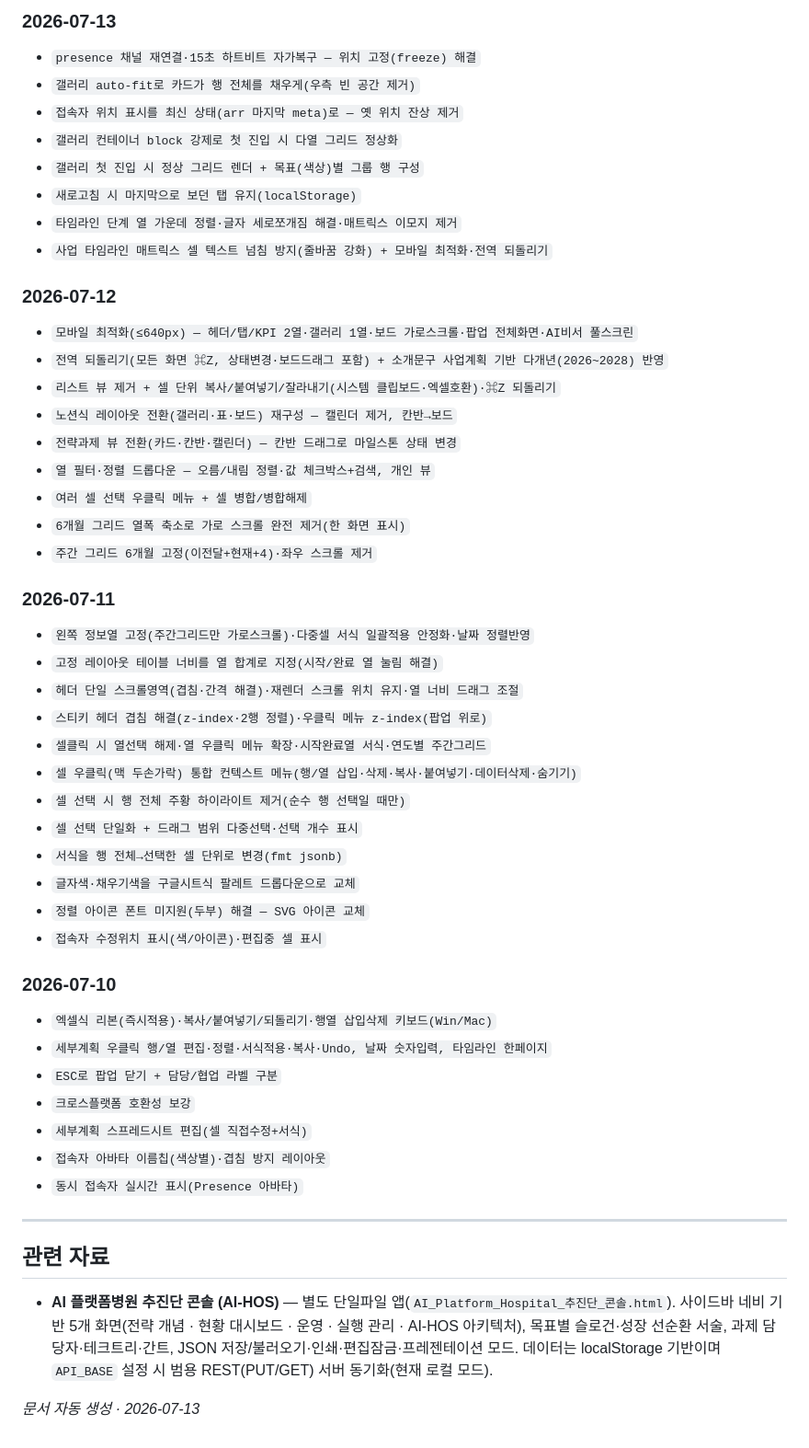
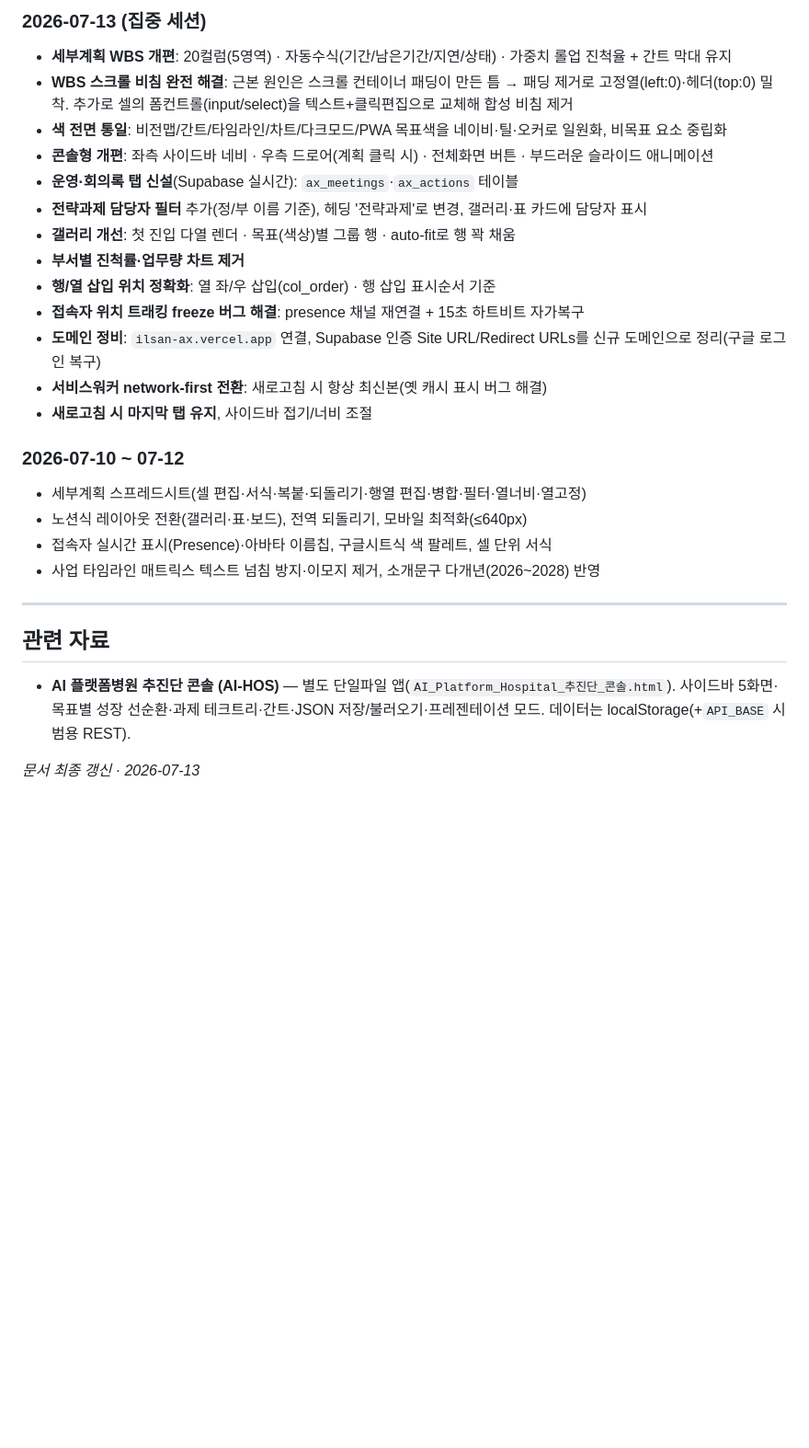
Before and after one commit to ajsiwkvue-sudo/dashboard-projects, a Markdown page: ax-dashboard/CHANGELOG.md, the part around one of its changes. Shown at 92% size. GitHub-like rendering; blank space fills up the shorter version.

Commit message:
docs(ax-dashboard): CHANGELOG.md 최신화 — WBS·스크롤수정·색통일·회의록·도메인·SW 등 반영

```diff
--- a/ax-dashboard/CHANGELOG.md
+++ b/ax-dashboard/CHANGELOG.md
@@ -57,55 +55,29 @@
 
-### 2026-07-13
-- `presence 채널 재연결·15초 하트비트 자가복구 — 위치 고정(freeze) 해결`
-- `갤러리 auto-fit로 카드가 행 전체를 채우게(우측 빈 공간 제거)`
-- `접속자 위치 표시를 최신 상태(arr 마지막 meta)로 — 옛 위치 잔상 제거`
-- `갤러리 컨테이너 block 강제로 첫 진입 시 다열 그리드 정상화`
-- `갤러리 첫 진입 시 정상 그리드 렌더 + 목표(색상)별 그룹 행 구성`
-- `새로고침 시 마지막으로 보던 탭 유지(localStorage)`
-- `타임라인 단계 열 가운데 정렬·글자 세로쪼개짐 해결·매트릭스 이모지 제거`
-- `사업 타임라인 매트릭스 셀 텍스트 넘침 방지(줄바꿈 강화) + 모바일 최적화·전역 되돌리기`
+### 2026-07-13 (집중 세션)
+- **세부계획 WBS 개편**: 20컬럼(5영역) · 자동수식(기간/남은기간/지연/상태) · 가중치 롤업 진척율 + 간트 막대 유지
+- **WBS 스크롤 비침 완전 해결**: 근본 원인은 스크롤 컨테이너 패딩이 만든 틈 → 패딩 제거로 고정열(left:0)·헤더(top:0) 밀착. 추가로 셀의 폼컨트롤(input/select)을 텍스트+클릭편집으로 교체해 합성 비침 제거
+- **색 전면 통일**: 비전맵/간트/타임라인/차트/다크모드/PWA 목표색을 네이비·틸·오커로 일원화, 비목표 요소 중립화
+- **콘솔형 개편**: 좌측 사이드바 네비 · 우측 드로어(계획 클릭 시) · 전체화면 버튼 · 부드러운 슬라이드 애니메이션
+- **운영·회의록 탭 신설**(Supabase 실시간): `ax_meetings`·`ax_actions` 테이블
+- **전략과제 담당자 필터** 추가(정/부 이름 기준), 헤딩 '전략과제'로 변경, 갤러리·표 카드에 담당자 표시
+- **갤러리 개선**: 첫 진입 다열 렌더 · 목표(색상)별 그룹 행 · auto-fit로 행 꽉 채움
+- **부서별 진척률·업무량 차트 제거**
+- **행/열 삽입 위치 정확화**: 열 좌/우 삽입(col_order) · 행 삽입 표시순서 기준
+- **접속자 위치 트래킹 freeze 버그 해결**: presence 채널 재연결 + 15초 하트비트 자가복구
+- **도메인 정비**: `ilsan-ax.vercel.app` 연결, Supabase 인증 Site URL/Redirect URLs를 신규 도메인으로 정리(구글 로그인 복구)
+- **서비스워커 network-first 전환**: 새로고침 시 항상 최신본(옛 캐시 표시 버그 해결)
+- **새로고침 시 마지막 탭 유지**, 사이드바 접기/너비 조절
 
-### 2026-07-12
-- `모바일 최적화(≤640px) — 헤더/탭/KPI 2열·갤러리 1열·보드 가로스크롤·팝업 전체화면·AI비서 풀스크린`
-- `전역 되돌리기(모든 화면 ⌘Z, 상태변경·보드드래그 포함) + 소개문구 사업계획 기반 다개년(2026~2028) 반영`
-- `리스트 뷰 제거 + 셀 단위 복사/붙여넣기/잘라내기(시스템 클립보드·엑셀호환)·⌘Z 되돌리기`
-- `노션식 레이아웃 전환(갤러리·표·보드) 재구성 — 캘린더 제거, 칸반→보드`
-- `전략과제 뷰 전환(카드·칸반·캘린더) — 칸반 드래그로 마일스톤 상태 변경`
-- `열 필터·정렬 드롭다운 — 오름/내림 정렬·값 체크박스+검색, 개인 뷰`
-- `여러 셀 선택 우클릭 메뉴 + 셀 병합/병합해제`
-- `6개월 그리드 열폭 축소로 가로 스크롤 완전 제거(한 화면 표시)`
-- `주간 그리드 6개월 고정(이전달+현재+4)·좌우 스크롤 제거`
-
-### 2026-07-11
-- `왼쪽 정보열 고정(주간그리드만 가로스크롤)·다중셀 서식 일괄적용 안정화·날짜 정렬반영`
-- `고정 레이아웃 테이블 너비를 열 합계로 지정(시작/완료 열 눌림 해결)`
-- `헤더 단일 스크롤영역(겹침·간격 해결)·재렌더 스크롤 위치 유지·열 너비 드래그 조절`
-- `스티키 헤더 겹침 해결(z-index·2행 정렬)·우클릭 메뉴 z-index(팝업 위로)`
-- `셀클릭 시 열선택 해제·열 우클릭 메뉴 확장·시작완료열 서식·연도별 주간그리드`
-- `셀 우클릭(맥 두손가락) 통합 컨텍스트 메뉴(행/열 삽입·삭제·복사·붙여넣기·데이터삭제·숨기기)`
-- `셀 선택 시 행 전체 주황 하이라이트 제거(순수 행 선택일 때만)`
-- `셀 선택 단일화 + 드래그 범위 다중선택·선택 개수 표시`
-- `서식을 행 전체→선택한 셀 단위로 변경(fmt jsonb)`
-- `글자색·채우기색을 구글시트식 팔레트 드롭다운으로 교체`
-- `정렬 아이콘 폰트 미지원(두부) 해결 — SVG 아이콘 교체`
-- `접속자 수정위치 표시(색/아이콘)·편집중 셀 표시`
-
-### 2026-07-10
-- `엑셀식 리본(즉시적용)·복사/붙여넣기/되돌리기·행열 삽입삭제 키보드(Win/Mac)`
-- `세부계획 우클릭 행/열 편집·정렬·서식적용·복사·Undo, 날짜 숫자입력, 타임라인 한페이지`
-- `ESC로 팝업 닫기 + 담당/협업 라벨 구분`
-- `크로스플랫폼 호환성 보강`
-- `세부계획 스프레드시트 편집(셀 직접수정+서식)`
-- `접속자 아바타 이름칩(색상별)·겹침 방지 레이아웃`
-- `동시 접속자 실시간 표시(Presence 아바타)`
+### 2026-07-10 ~ 07-12
+- 세부계획 스프레드시트(셀 편집·서식·복붙·되돌리기·행열 편집·병합·필터·열너비·열고정)
+- 노션식 레이아웃 전환(갤러리·표·보드), 전역 되돌리기, 모바일 최적화(≤640px)
+- 접속자 실시간 표시(Presence)·아바타 이름칩, 구글시트식 색 팔레트, 셀 단위 서식
+- 사업 타임라인 매트릭스 텍스트 넘침 방지·이모지 제거, 소개문구 다개년(2026~2028) 반영
 
 ---
 
 ## 관련 자료
 
-- **AI 플랫폼병원 추진단 콘솔 (AI-HOS)** — 별도 단일파일 앱(`AI_Platform_Hospital_추진단_콘솔.html`).
-  사이드바 네비 기반 5개 화면(전략 개념 · 현황 대시보드 · 운영 · 실행 관리 · AI-HOS 아키텍처),
-  목표별 슬로건·성장 선순환 서술, 과제 담당자·테크트리·간트, JSON 저장/불러오기·인쇄·편집잠금·프레젠테이션 모드.
-  데이터는 localStorage 기반이며 `API_BASE` 설정 시 범용 REST(PUT/GET) 서버 동기화(현재 로컬 모드).
+- **AI 플랫폼병원 추진단 콘솔 (AI-HOS)** — 별도 단일파일 앱(`AI_Platform_Hospital_추진단_콘솔.html`). 사이드바 5화면·목표별 성장 선순환·과제 테크트리·간트·JSON 저장/불러오기·프레젠테이션 모드. 데이터는 localStorage(+`API_BASE` 시 범용 REST).
 
-*문서 자동 생성 · 2026-07-13*
+*문서 최종 갱신 · 2026-07-13*
```
Also changed, not shown: other parts of ax-dashboard/CHANGELOG.md (+30 -32 lines).
